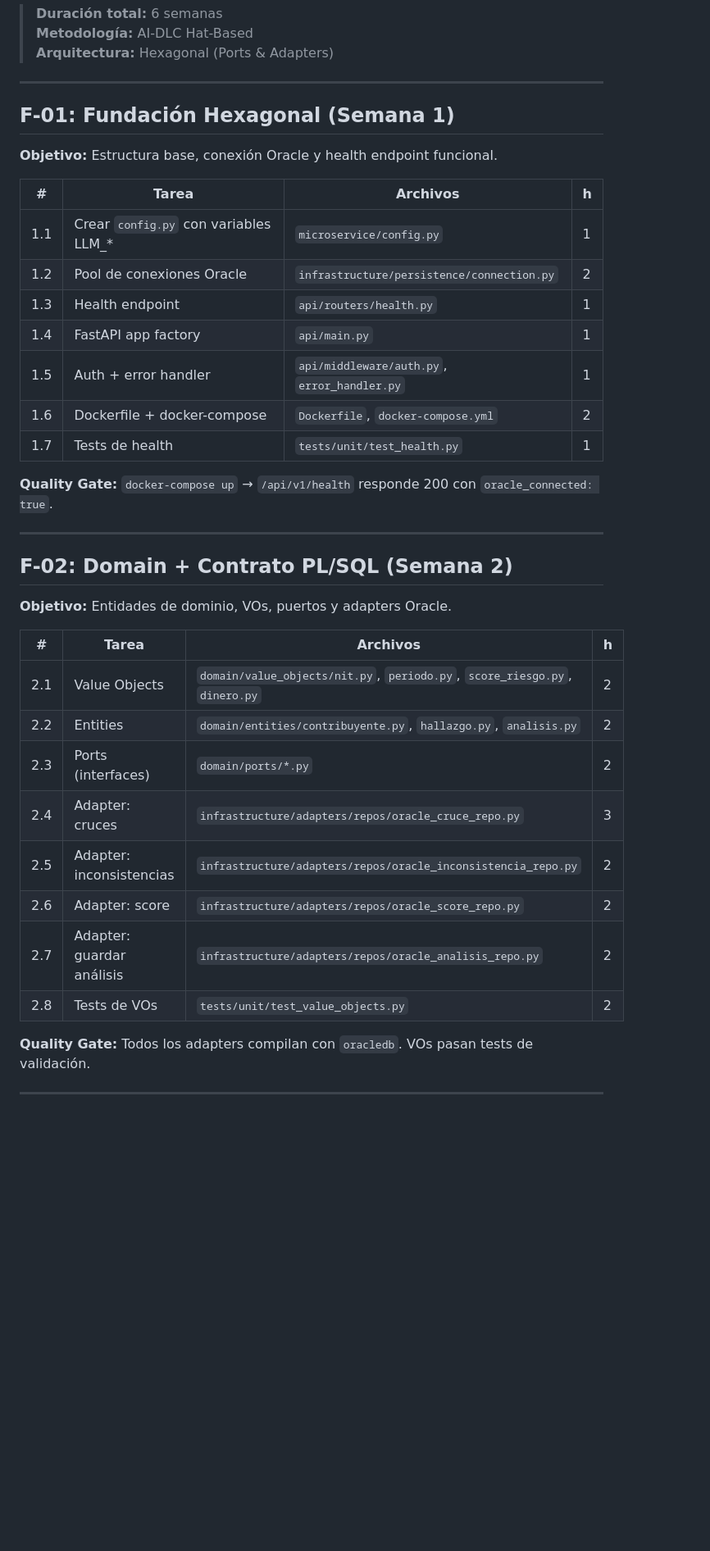
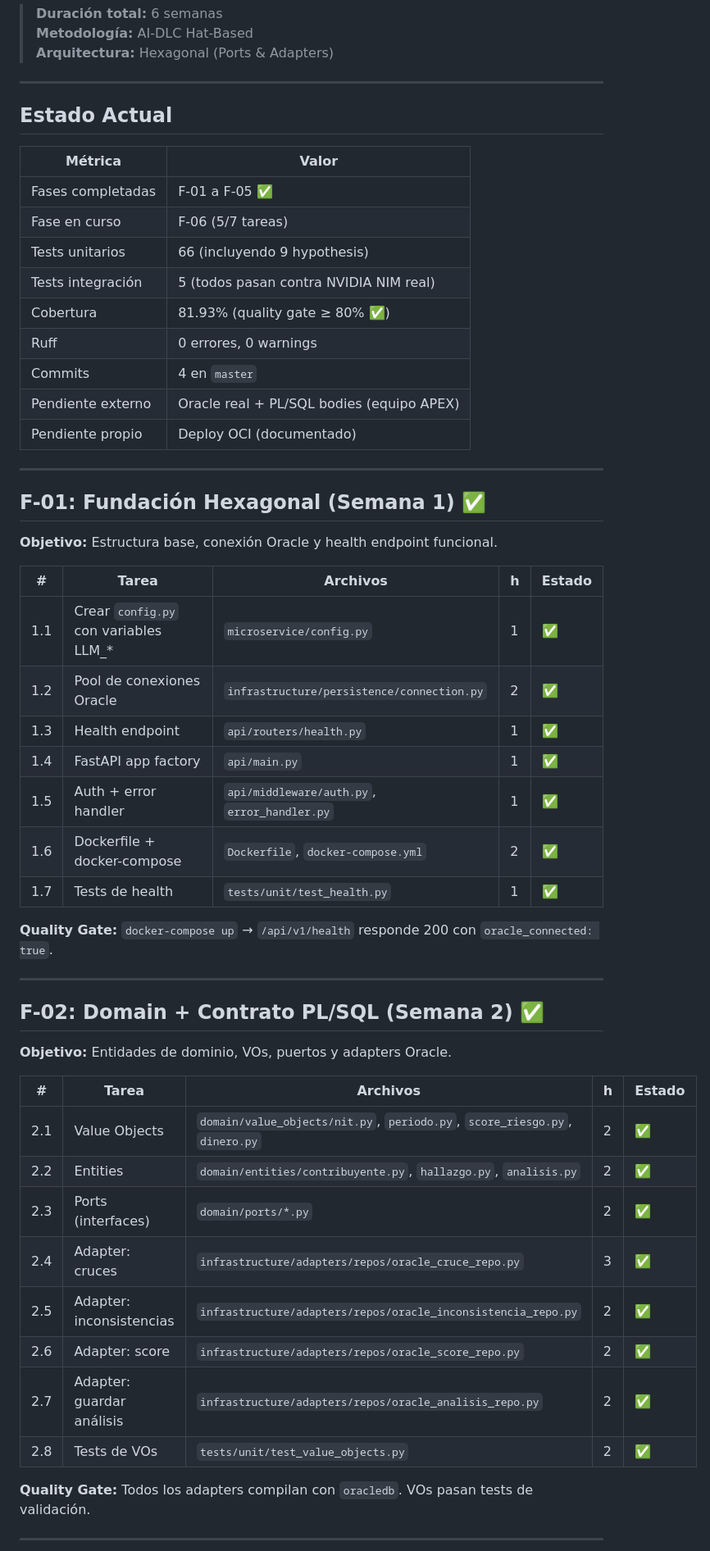
Before and after one commit to InforTributos/fiscalia-ia, a Markdown page: docs/09-plan-desarrollo.md, the part around one of its changes. Shown at 82% size. GitHub-like rendering; blank space fills up the shorter version.

```diff
--- a/docs/09-plan-desarrollo.md
+++ b/docs/09-plan-desarrollo.md
@@ -6,38 +6,54 @@
 
 ---
 
-## F-01: Fundación Hexagonal (Semana 1)
+## Estado Actual
+
+| Métrica | Valor |
+|---|---|
+| Fases completadas | F-01 a F-05 ✅ |
+| Fase en curso | F-06 (5/7 tareas) |
+| Tests unitarios | 66 (incluyendo 9 hypothesis) |
+| Tests integración | 5 (todos pasan contra NVIDIA NIM real) |
+| Cobertura | 81.93% (quality gate ≥ 80% ✅) |
+| Ruff | 0 errores, 0 warnings |
+| Commits | 4 en `master` |
+| Pendiente externo | Oracle real + PL/SQL bodies (equipo APEX) |
+| Pendiente propio | Deploy OCI (documentado) |
+
+---
+
+## F-01: Fundación Hexagonal (Semana 1) ✅
 
 **Objetivo:** Estructura base, conexión Oracle y health endpoint funcional.
 
-| # | Tarea | Archivos | h |
-|---|---|---|---|
-| 1.1 | Crear `config.py` con variables LLM_* | `microservice/config.py` | 1 |
-| 1.2 | Pool de conexiones Oracle | `infrastructure/persistence/connection.py` | 2 |
-| 1.3 | Health endpoint | `api/routers/health.py` | 1 |
-| 1.4 | FastAPI app factory | `api/main.py` | 1 |
-| 1.5 | Auth + error handler | `api/middleware/auth.py`, `error_handler.py` | 1 |
-| 1.6 | Dockerfile + docker-compose | `Dockerfile`, `docker-compose.yml` | 2 |
-| 1.7 | Tests de health | `tests/unit/test_health.py` | 1 |
+| # | Tarea | Archivos | h | Estado |
+|---|---|---|---|---|
+| 1.1 | Crear `config.py` con variables LLM_* | `microservice/config.py` | 1 | ✅ |
+| 1.2 | Pool de conexiones Oracle | `infrastructure/persistence/connection.py` | 2 | ✅ |
+| 1.3 | Health endpoint | `api/routers/health.py` | 1 | ✅ |
+| 1.4 | FastAPI app factory | `api/main.py` | 1 | ✅ |
+| 1.5 | Auth + error handler | `api/middleware/auth.py`, `error_handler.py` | 1 | ✅ |
+| 1.6 | Dockerfile + docker-compose | `Dockerfile`, `docker-compose.yml` | 2 | ✅ |
+| 1.7 | Tests de health | `tests/unit/test_health.py` | 1 | ✅ |
 
 **Quality Gate:** `docker-compose up` → `/api/v1/health` responde 200 con `oracle_connected: true`.
 
 ---
 
-## F-02: Domain + Contrato PL/SQL (Semana 2)
+## F-02: Domain + Contrato PL/SQL (Semana 2) ✅
 
 **Objetivo:** Entidades de dominio, VOs, puertos y adapters Oracle.
 
-| # | Tarea | Archivos | h |
-|---|---|---|---|
-| 2.1 | Value Objects | `domain/value_objects/nit.py`, `periodo.py`, `score_riesgo.py`, `dinero.py` | 2 |
-| 2.2 | Entities | `domain/entities/contribuyente.py`, `hallazgo.py`, `analisis.py` | 2 |
-| 2.3 | Ports (interfaces) | `domain/ports/*.py` | 2 |
-| 2.4 | Adapter: cruces | `infrastructure/adapters/repos/oracle_cruce_repo.py` | 3 |
-| 2.5 | Adapter: inconsistencias | `infrastructure/adapters/repos/oracle_inconsistencia_repo.py` | 2 |
-| 2.6 | Adapter: score | `infrastructure/adapters/repos/oracle_score_repo.py` | 2 |
-| 2.7 | Adapter: guardar análisis | `infrastructure/adapters/repos/oracle_analisis_repo.py` | 2 |
-| 2.8 | Tests de VOs | `tests/unit/test_value_objects.py` | 2 |
+| # | Tarea | Archivos | h | Estado |
+|---|---|---|---|---|
+| 2.1 | Value Objects | `domain/value_objects/nit.py`, `periodo.py`, `score_riesgo.py`, `dinero.py` | 2 | ✅ |
+| 2.2 | Entities | `domain/entities/contribuyente.py`, `hallazgo.py`, `analisis.py` | 2 | ✅ |
+| 2.3 | Ports (interfaces) | `domain/ports/*.py` | 2 | ✅ |
+| 2.4 | Adapter: cruces | `infrastructure/adapters/repos/oracle_cruce_repo.py` | 3 | ✅ |
+| 2.5 | Adapter: inconsistencias | `infrastructure/adapters/repos/oracle_inconsistencia_repo.py` | 2 | ✅ |
+| 2.6 | Adapter: score | `infrastructure/adapters/repos/oracle_score_repo.py` | 2 | ✅ |
+| 2.7 | Adapter: guardar análisis | `infrastructure/adapters/repos/oracle_analisis_repo.py` | 2 | ✅ |
+| 2.8 | Tests de VOs | `tests/unit/test_value_objects.py` | 2 | ✅ |
 
 **Quality Gate:** Todos los adapters compilan con `oracledb`. VOs pasan tests de validación.
 
```
Also changed, not shown: other parts of docs/09-plan-desarrollo.md (+95 -49 lines), README.md (+23 -4 lines), docs/10-glosario.md (+5 -0 lines).
